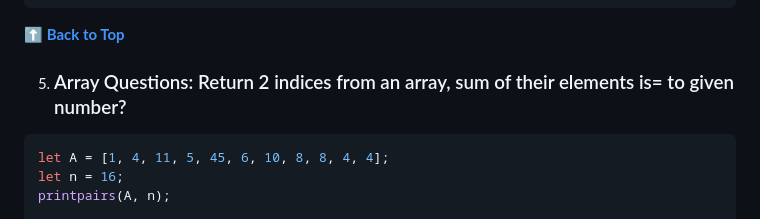
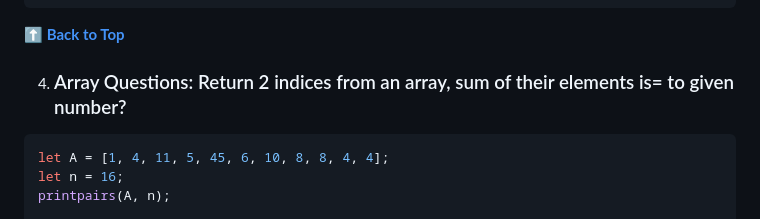
Before and after one commit to grovernitin48/tmpGot, a Markdown page: README.md, the part around the change. GitHub-like rendering.

````diff
--- a/README.md
+++ b/README.md
@@ -416,7 +416,7 @@ const allAnagramsBest = (arr) => {
 
 **[⬆ Back to Top](#table-of-contents)**
 
-5. ### Array Questions: Return 2 indices from an array, sum of their elements is= to given number?
+4. ### Array Questions: Return 2 indices from an array, sum of their elements is= to given number?
 
 ```jsx harmony
 let A = [1, 4, 11, 5, 45, 6, 10, 8, 8, 4, 4];
````
